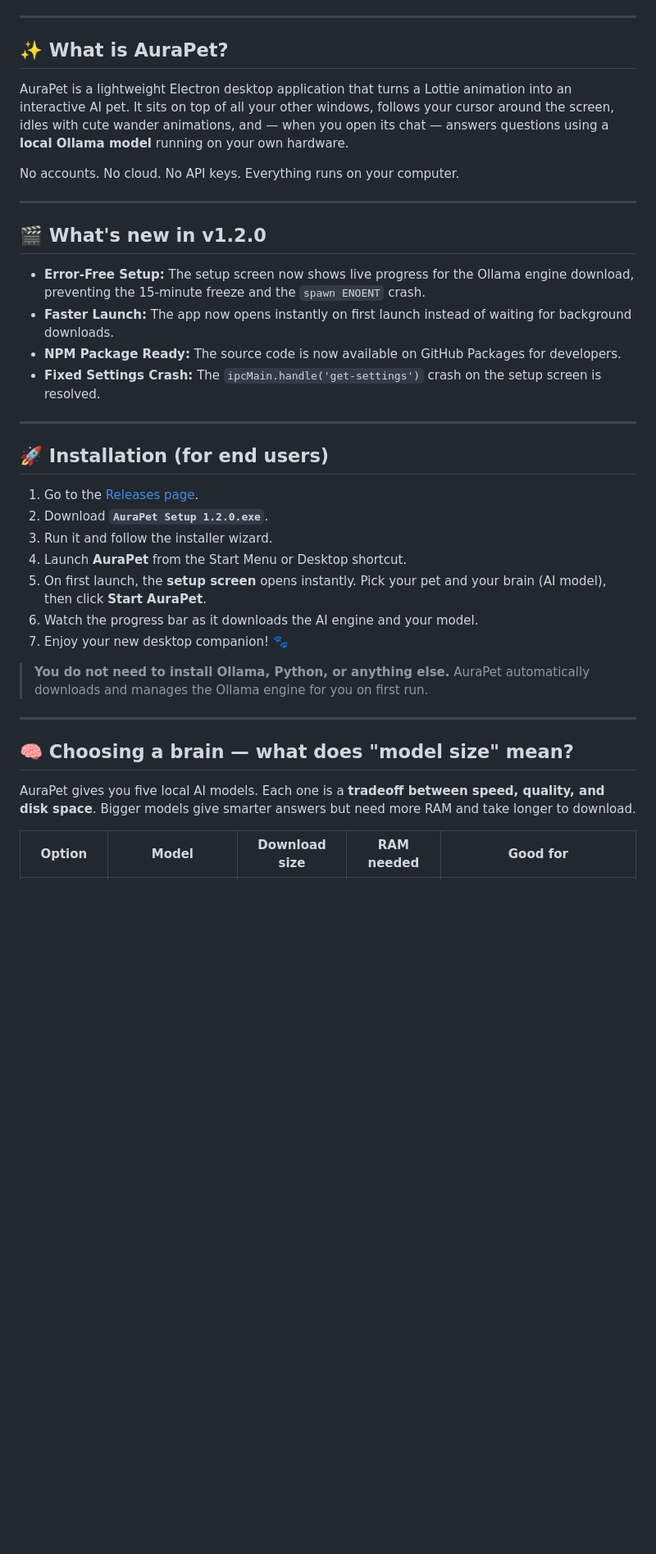
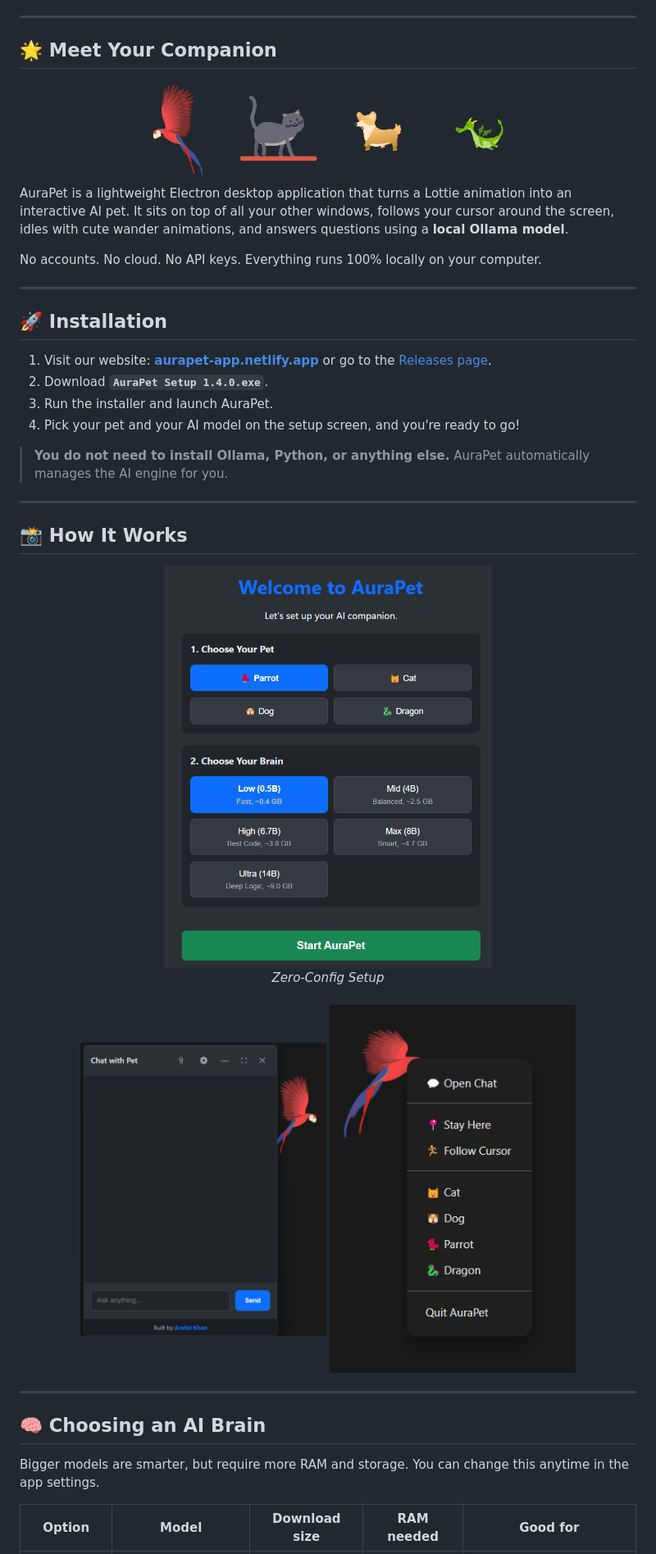
Before and after one commit to iamthearafatkhan/aurapet, a Markdown page: README.md, the part around one of its changes. Shown at 82% size. Drawn GitHub-style; blank space fills up the shorter version.

```diff
--- a/README.md
+++ b/README.md
@@ -8,41 +63,51 @@
 
 ---
 
-## ✨ What is AuraPet?
+## 🌟 Meet Your Companion
 
-AuraPet is a lightweight Electron desktop application that turns a Lottie animation into an interactive AI pet. It sits on top of all your other windows, follows your cursor around the screen, idles with cute wander animations, and — when you open its chat — answers questions using a **local Ollama model** running on your own hardware.
+<div align="center">
+  <img src="docs/assets/parrot.gif" width="120" alt="Parrot">
+  <img src="docs/assets/cat.gif" width="120" alt="Cat">
+  <img src="docs/assets/dog.gif" width="120" alt="Dog">
+  <img src="docs/assets/dragon.gif" width="120" alt="Dragon">
+</div>
 
-No accounts. No cloud. No API keys. Everything runs on your computer.
+AuraPet is a lightweight Electron desktop application that turns a Lottie animation into an interactive AI pet. It sits on top of all your other windows, follows your cursor around the screen, idles with cute wander animations, and answers questions using a **local Ollama model**.
+
+No accounts. No cloud. No API keys. Everything runs 100% locally on your computer.
 
 ---
 
-## 🎬 What's new in v1.2.0
+## 🚀 Installation
 
-- **Error-Free Setup:** The setup screen now shows live progress for the Ollama engine download, preventing the 15-minute freeze and the `spawn ENOENT` crash.
-- **Faster Launch:** The app now opens instantly on first launch instead of waiting for background downloads.
-- **NPM Package Ready:** The source code is now available on GitHub Packages for developers.
-- **Fixed Settings Crash:** The `ipcMain.handle('get-settings')` crash on the setup screen is resolved.
+1. Visit our website: **[aurapet-app.netlify.app](https://aurapet-app.netlify.app/)** or go to the [Releases page](https://github.com/iamthearafatkhan/aurapet/releases/latest).
+2. Download **`AuraPet Setup 1.4.0.exe`**.
+3. Run the installer and launch AuraPet.
+4. Pick your pet and your AI model on the setup screen, and you're ready to go!
+
+> **You do not need to install Ollama, Python, or anything else.** AuraPet automatically manages the AI engine for you.
 
 ---
 
-## 🚀 Installation (for end users)
+## 📸 How It Works
 
-1. Go to the [Releases page](https://github.com/iamthearafatkhan/aurapet/releases/latest).
-2. Download **`AuraPet Setup 1.2.0.exe`**.
-3. Run it and follow the installer wizard.
-4. Launch **AuraPet** from the Start Menu or Desktop shortcut.
-5. On first launch, the **setup screen** opens instantly. Pick your pet and your brain (AI model), then click **Start AuraPet**.
-6. Watch the progress bar as it downloads the AI engine and your model.
-7. Enjoy your new desktop companion! 🐾
+<div align="center">
+  <img src="docs/assets/setup.png" width="400" alt="Setup Screen">
+  <br>
+  <em>Zero-Config Setup</em>
+</div>
+<br>
 
-> **You do not need to install Ollama, Python, or anything else.**
-> AuraPet automatically downloads and manages the Ollama engine for you on first run.
+<div align="center">
+  <img src="docs/assets/chatbox.png" width="300" alt="Chat Interface">
+  <img src="docs/assets/option.png" width="300" alt="Right-Click Menu">
+</div>
 
 ---
 
-## 🧠 Choosing a brain — what does "model size" mean?
+## 🧠 Choosing an AI Brain
 
-AuraPet gives you five local AI models. Each one is a **tradeoff between speed, quality, and disk space**. Bigger models give smarter answers but need more RAM and take longer to download.
+Bigger models are smarter, but require more RAM and storage. You can change this anytime in the app settings.
 
 | Option | Model | Download size | RAM needed | Good for |
 |---|---|---|---|---|
```
Also changed, not shown: other parts of README.md (+81 -118 lines).
